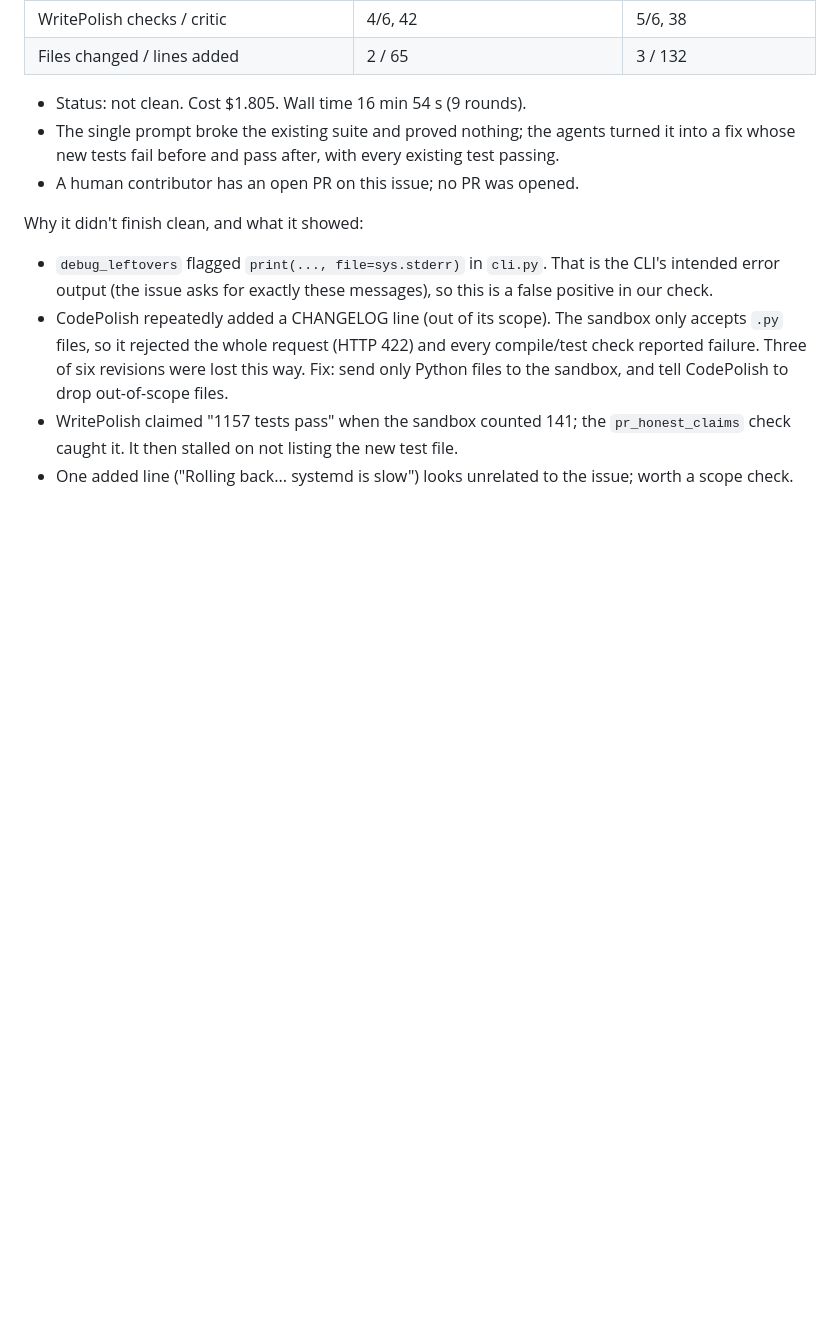
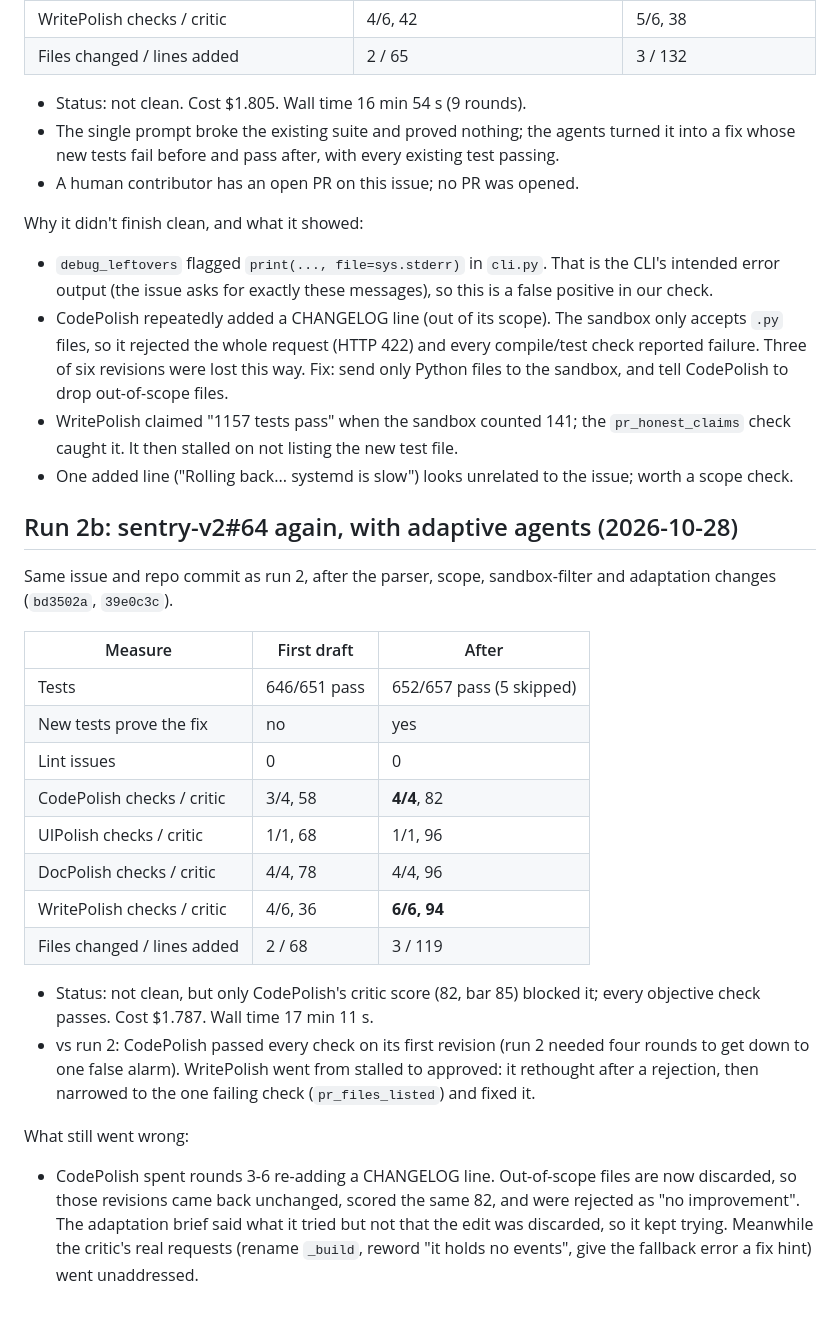
Before and after one commit to momoikura/The-Polisher, a Markdown page: benchmarks/baseline-runs.md, the part around the change. Rendered like a GitHub page; blank space fills up the shorter version.

Commit message:
docs: record run 2b (adaptive agents on sentry-v2#64)
Co-Authored-By: Claude Opus 5.5 <noreply@anthropic.com>

```diff
--- a/benchmarks/baseline-runs.md
+++ b/benchmarks/baseline-runs.md
@@ -74,3 +74,34 @@ Why it didn't finish clean, and what it showed:
   test file.
 - One added line ("Rolling back... systemd is slow") looks unrelated to the
   issue; worth a scope check.
+
+## Run 2b: sentry-v2#64 again, with adaptive agents (2026-10-28)
+
+Same issue and repo commit as run 2, after the parser, scope, sandbox-filter
+and adaptation changes (`bd3502a`, `39e0c3c`).
+
+| Measure | First draft | After |
+|---|---|---|
+| Tests | 646/651 pass | 652/657 pass (5 skipped) |
+| New tests prove the fix | no | yes |
+| Lint issues | 0 | 0 |
+| CodePolish checks / critic | 3/4, 58 | **4/4**, 82 |
+| UIPolish checks / critic | 1/1, 68 | 1/1, 96 |
+| DocPolish checks / critic | 4/4, 78 | 4/4, 96 |
+| WritePolish checks / critic | 4/6, 36 | **6/6, 94** |
+| Files changed / lines added | 2 / 68 | 3 / 119 |
+
+- Status: not clean, but only CodePolish's critic score (82, bar 85) blocked
+  it; every objective check passes. Cost $1.787. Wall time 17 min 11 s.
+- vs run 2: CodePolish passed every check on its first revision (run 2 needed
+  four rounds to get down to one false alarm). WritePolish went from stalled to
+  approved: it rethought after a rejection, then narrowed to the one failing
+  check (`pr_files_listed`) and fixed it.
+
+What still went wrong:
+- CodePolish spent rounds 3-6 re-adding a CHANGELOG line. Out-of-scope files
+  are now discarded, so those revisions came back unchanged, scored the same
+  82, and were rejected as "no improvement". The adaptation brief said what it
+  tried but not that the edit was discarded, so it kept trying. Meanwhile the
+  critic's real requests (rename `_build`, reword "it holds no events", give
+  the fallback error a fix hint) went unaddressed.
```
